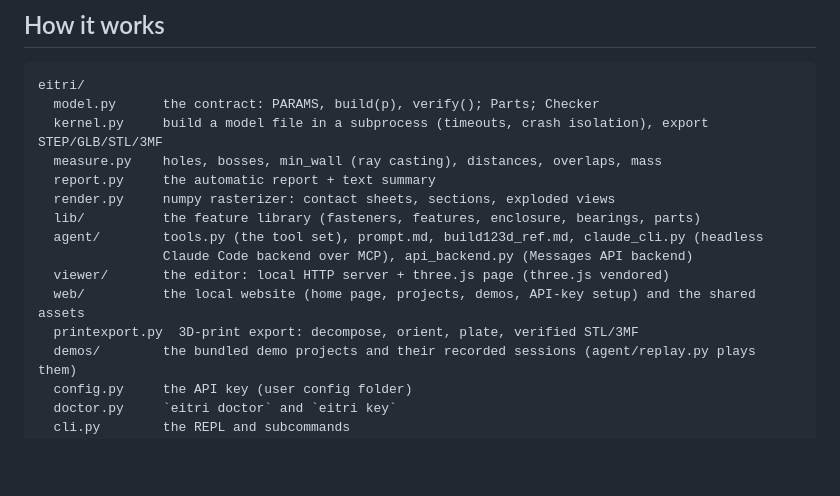
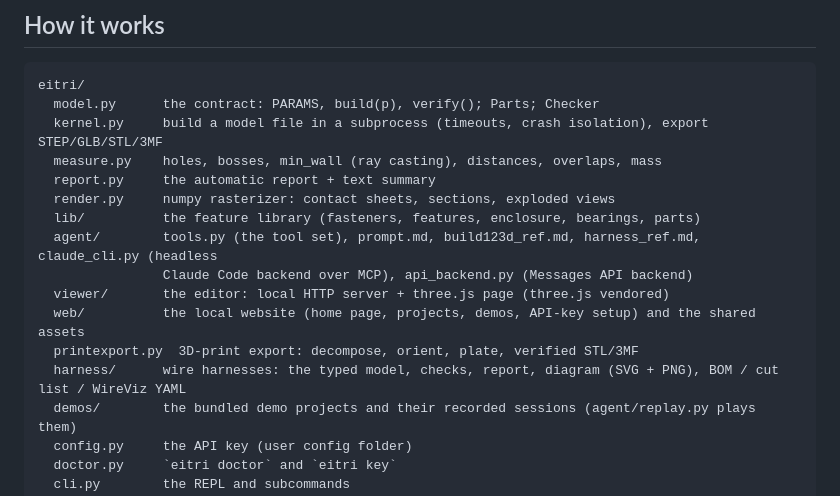
Before and after one commit to SiddhuYen/eitri, a Markdown page: README.md, the part around one of its changes. Drawn GitHub-style; blank space fills up the shorter version.

```diff
--- a/README.md
+++ b/README.md
@@ -589,11 +636,12 @@ eitri/
   report.py     the automatic report + text summary
   render.py     numpy rasterizer: contact sheets, sections, exploded views
   lib/          the feature library (fasteners, features, enclosure, bearings, parts)
-  agent/        tools.py (the tool set), prompt.md, build123d_ref.md, claude_cli.py (headless
+  agent/        tools.py (the tool set), prompt.md, build123d_ref.md, harness_ref.md, claude_cli.py (headless
                 Claude Code backend over MCP), api_backend.py (Messages API backend)
   viewer/       the editor: local HTTP server + three.js page (three.js vendored)
   web/          the local website (home page, projects, demos, API-key setup) and the shared assets
   printexport.py  3D-print export: decompose, orient, plate, verified STL/3MF
+  harness/      wire harnesses: the typed model, checks, report, diagram (SVG + PNG), BOM / cut list / WireViz YAML
   demos/        the bundled demo projects and their recorded sessions (agent/replay.py plays them)
   config.py     the API key (user config folder)
   doctor.py     `eitri doctor` and `eitri key`
```
Also changed, not shown: other parts of README.md (+47 -0 lines), AGENTS.md (+7 -0 lines).
